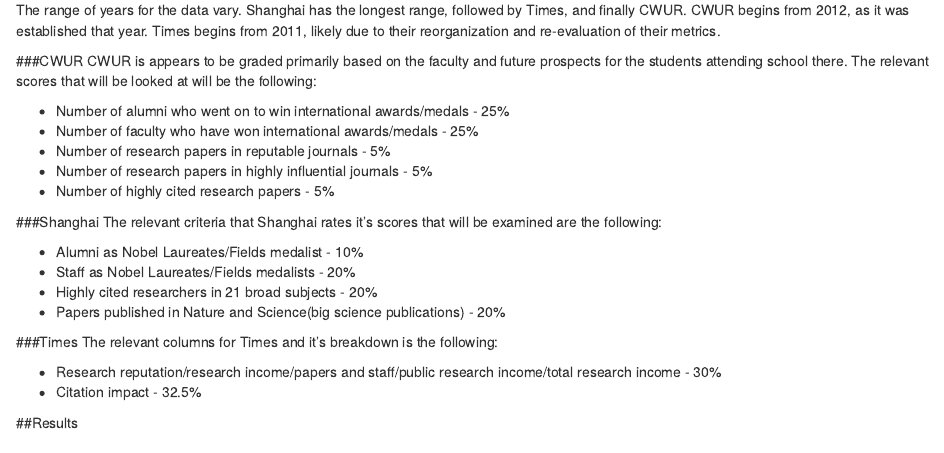
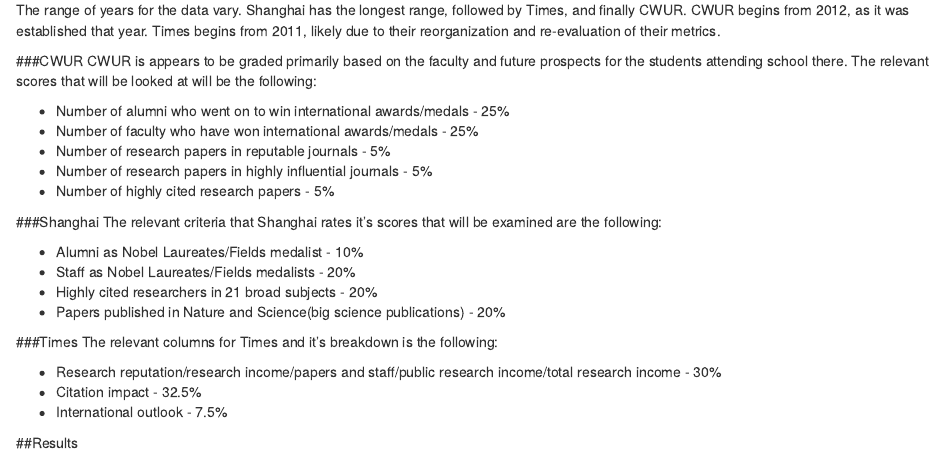
Before and after one commit to dchen71/Kaggle, an R Markdown document (World Ranking/yamanaka_report.Rmd): the page in a window 1100 px wide, from 380 px down. Rendered offline with R 4.5, knitr and Pandoc, with nearby package versions.

Commit message:
added international outlook

```diff
--- a/World Ranking/yamanaka_report.Rmd
+++ b/World Ranking/yamanaka_report.Rmd
@@ -38,5 +38,6 @@
 
 * Research reputation/research income/papers and staff/public research income/total research income - 30%
 * Citation impact - 32.5%
+* International outlook - 7.5%
 
 ##Results
```
